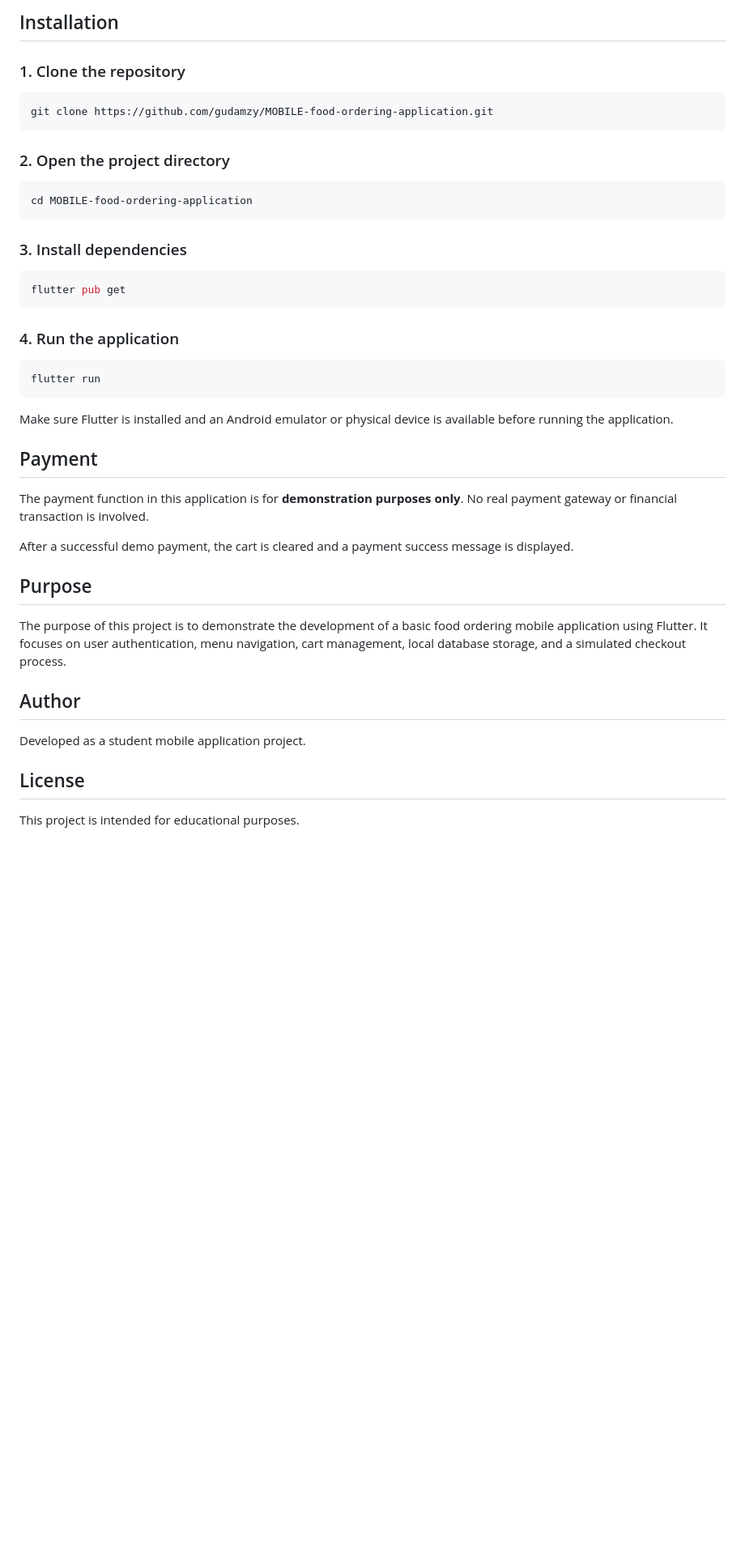
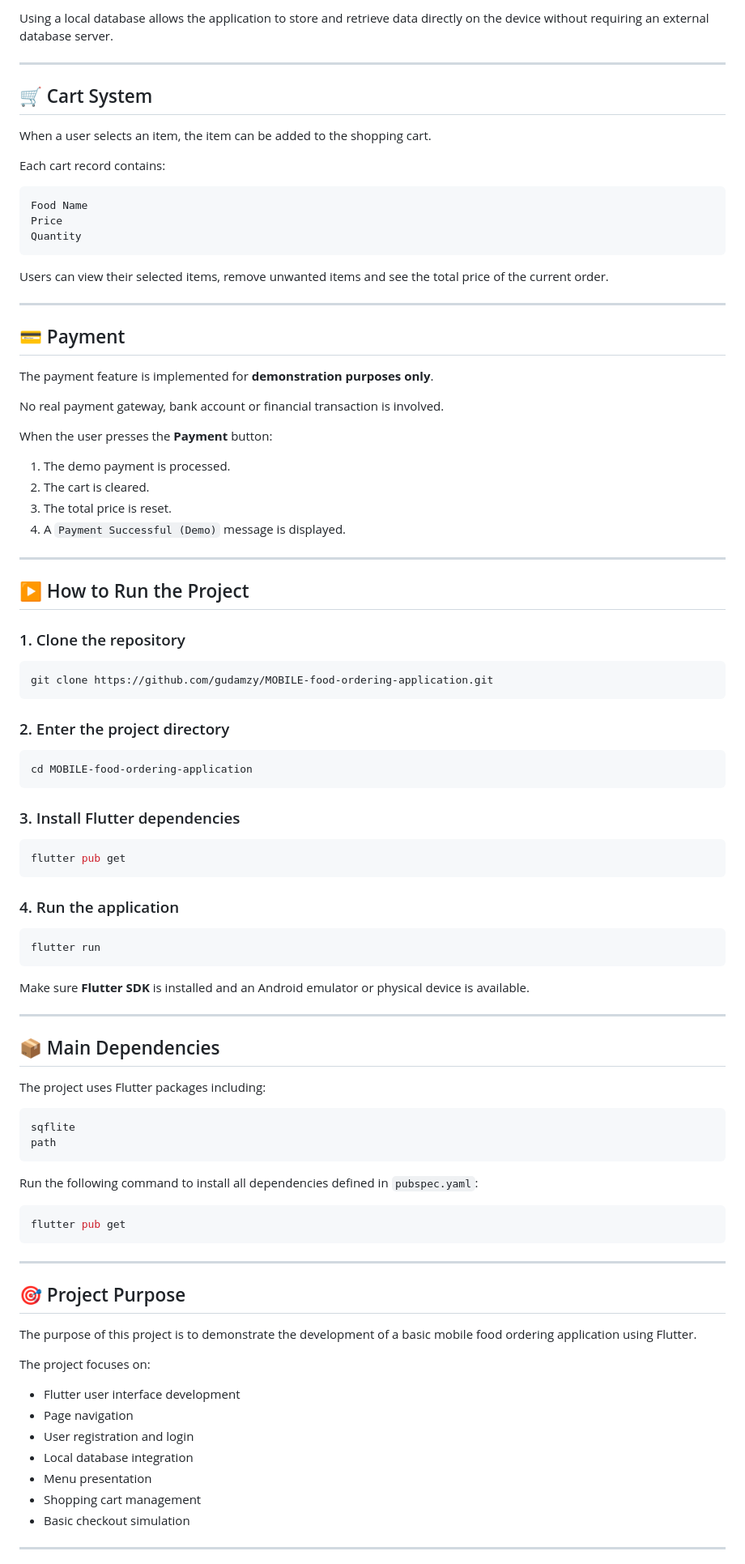
Before and after one commit to gudamzy/MOBILE-food-ordering-application, a Markdown page: README.md, the part around one of its changes. Shown at 81% size. Rendered like a GitHub page; blank space fills up the shorter version.

````diff
--- a/README.md
+++ b/README.md
@@ -90,5 +167,40 @@ The database is used to manage:
 
-## Installation
+Using a local database allows the application to store and retrieve data directly on the device without requiring an external database server.
+
+---
+
+## 🛒 Cart System
+
+When a user selects an item, the item can be added to the shopping cart.
+
+Each cart record contains:
+
+```text
+Food Name
+Price
+Quantity
+```
+
+Users can view their selected items, remove unwanted items and see the total price of the current order.
+
+---
+
+## 💳 Payment
+
+The payment feature is implemented for **demonstration purposes only**.
+
+No real payment gateway, bank account or financial transaction is involved.
+
+When the user presses the **Payment** button:
+
+1. The demo payment is processed.
+2. The cart is cleared.
+3. The total price is reset.
+4. A `Payment Successful (Demo)` message is displayed.
+
+---
+
+## ▶️ How to Run the Project
 
 ### 1. Clone the repository
 
@@ -96,13 +208,13 @@ The database is used to manage:
 git clone https://github.com/gudamzy/MOBILE-food-ordering-application.git
 ```
 
-### 2. Open the project directory
+### 2. Enter the project directory
 
 ```bash
 cd MOBILE-food-ordering-application
 ```
 
-### 3. Install dependencies
+### 3. Install Flutter dependencies
 
 ```bash
 flutter pub get
@@ -114,22 +226,40 @@ flutter pub get
 flutter run
 ```
 
-Make sure Flutter is installed and an Android emulator or physical device is available before running the application.
+Make sure **Flutter SDK** is installed and an Android emulator or physical device is available.
 
-## Payment
+---
 
-The payment function in this application is for **demonstration purposes only**. No real payment gateway or financial transaction is involved.
+## 📦 Main Dependencies
 
-After a successful demo payment, the cart is cleared and a payment success message is displayed.
+The project uses Flutter packages including:
 
-## Purpose
+```yaml
+sqflite
+path
+```
 
-The purpose of this project is to demonstrate the development of a basic food ordering mobile application using Flutter. It focuses on user authentication, menu navigation, cart management, local database storage, and a simulated checkout process.
+Run the following command to install all dependencies defined in `pubspec.yaml`:
 
-## Author
+```bash
+flutter pub get
+```
 
-Developed as a student mobile application project.
+---
 
-## License
+## 🎯 Project Purpose
 
-This project is intended for educational purposes.
+The purpose of this project is to demonstrate the development of a basic mobile food ordering application using Flutter.
+
+The project focuses on:
+
+- Flutter user interface development
+- Page navigation
+- User registration and login
+- Local database integration
+- Menu presentation
+- Shopping cart management
+- Basic checkout simulation
+
+---
+
````
Also changed, not shown: other parts of README.md (+146 -52 lines).
